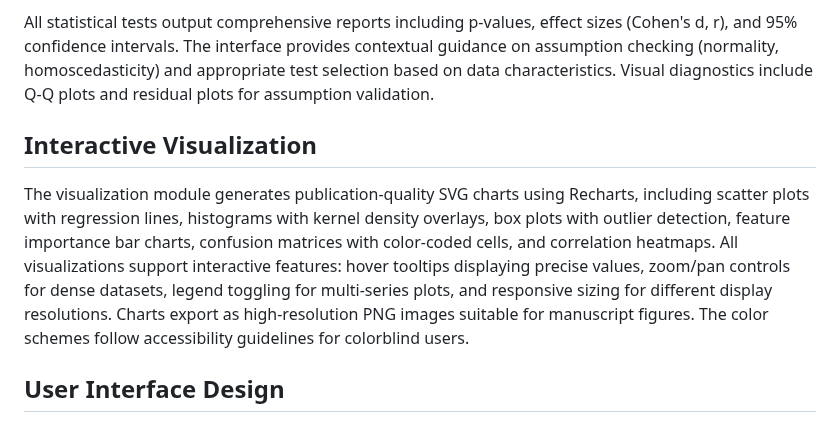
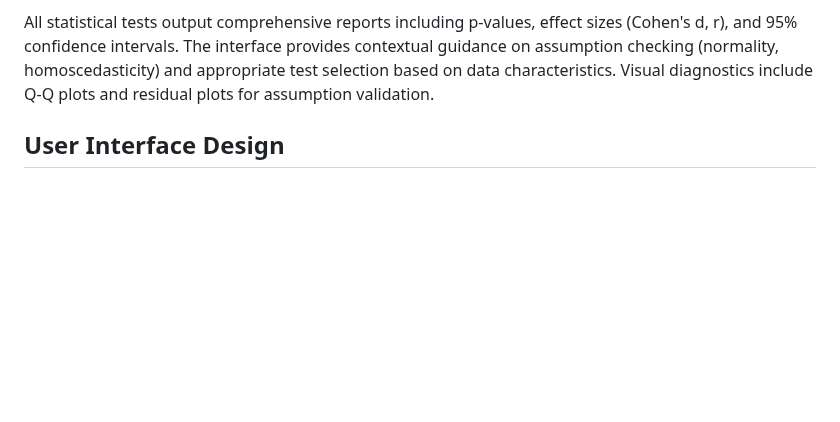
Before and after one commit to TasumLuke/Research-Analytics-Platform, a Markdown page: paper.md, the part around the change. GitHub-like rendering; blank space fills up the shorter version.

Commit message:
Update paper.md
Signed-off-by: Luke Rimmo Loyi Lego <114318995+TasumLuke@users.noreply.github.com>

```diff
--- a/paper.md
+++ b/paper.md
@@ -77,10 +77,6 @@ The platform provides both parametric and non-parametric statistical tests for h
 
 All statistical tests output comprehensive reports including p-values, effect sizes (Cohen's d, r), and 95% confidence intervals. The interface provides contextual guidance on assumption checking (normality, homoscedasticity) and appropriate test selection based on data characteristics. Visual diagnostics include Q-Q plots and residual plots for assumption validation.
 
-## Interactive Visualization
-
-The visualization module generates publication-quality SVG charts using Recharts, including scatter plots with regression lines, histograms with kernel density overlays, box plots with outlier detection, feature importance bar charts, confusion matrices with color-coded cells, and correlation heatmaps. All visualizations support interactive features: hover tooltips displaying precise values, zoom/pan controls for dense datasets, legend toggling for multi-series plots, and responsive sizing for different display resolutions. Charts export as high-resolution PNG images suitable for manuscript figures. The color schemes follow accessibility guidelines for colorblind users.
-
 ## User Interface Design
 
 The interface employs tab-based navigation mirroring typical analysis workflows: Data Upload → Model Training → Prediction → Results → Statistical Analysis. Tabs remain disabled until prerequisite steps complete, preventing workflow errors. Form inputs include real-time validation with error messages and tooltip hints. The responsive design adapts to desktop and tablet viewports. Model management features include persistent storage (browser local storage with 5MB capacity or unlimited desktop file system), version control with timestamp metadata and performance tracking, and JSON import/export for model sharing and backup. The version history interface allows researchers to compare model performance across iterations and load any previous version for continued training or deployment.
```
